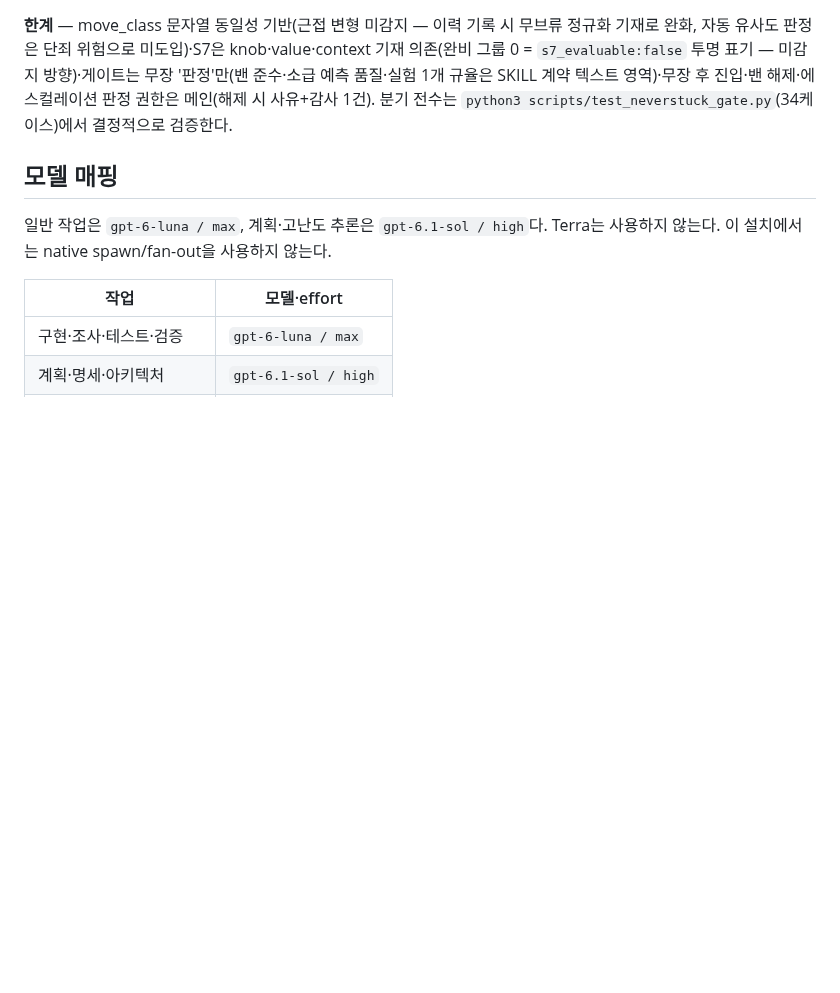
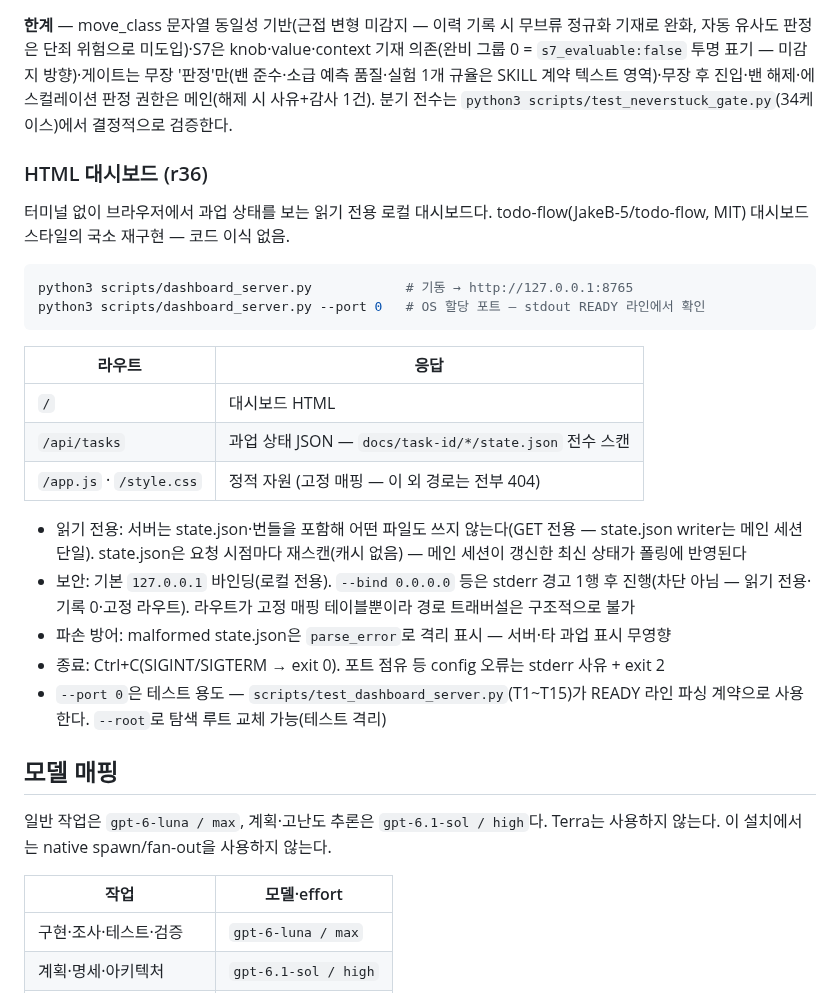
Before and after one commit to acc0mplish/Effort-Router, a Markdown page: README.md, the part around the change. Rendered like a GitHub page; blank space fills up the shorter version.

Commit message:
docs: r36 HTML 대시보드 README 절 — 기동·라우트·보안·종료 계약
r29 절 직후·모델 매핑 앞에 '### HTML 대시보드 (r36)' 절 추가.
로컬 전용 바인딩·GET 전용 무기록·고정 라우트 404·exit 코드 계약 기재.

Co-Authored-By: Claude Code <noreply@anthropic.com>

````diff
--- a/README.md
+++ b/README.md
@@ -473,6 +473,28 @@ contract_reminder 전문 — 무장 시 게이트가 노출하는 고정 문자
 
 **한계** — move_class 문자열 동일성 기반(근접 변형 미감지 — 이력 기록 시 무브류 정규화 기재로 완화, 자동 유사도 판정은 단죄 위험으로 미도입)·S7은 knob·value·context 기재 의존(완비 그룹 0 = `s7_evaluable:false` 투명 표기 — 미감지 방향)·게이트는 무장 '판정'만(밴 준수·소급 예측 품질·실험 1개 규율은 SKILL 계약 텍스트 영역)·무장 후 진입·밴 해제·에스컬레이션 판정 권한은 메인(해제 시 사유+감사 1건). 분기 전수는 `python3 scripts/test_neverstuck_gate.py`(34케이스)에서 결정적으로 검증한다.
 
+### HTML 대시보드 (r36)
+
+터미널 없이 브라우저에서 과업 상태를 보는 읽기 전용 로컬 대시보드다.
+todo-flow(JakeB-5/todo-flow, MIT) 대시보드 스타일의 국소 재구현 — 코드 이식 없음.
+
+```bash
+python3 scripts/dashboard_server.py            # 기동 → http://127.0.0.1:8765
+python3 scripts/dashboard_server.py --port 0   # OS 할당 포트 — stdout READY 라인에서 확인
+```
+
+| 라우트 | 응답 |
+|---|---|
+| `/` | 대시보드 HTML |
+| `/api/tasks` | 과업 상태 JSON — `docs/task-id/*/state.json` 전수 스캔 |
+| `/app.js` · `/style.css` | 정적 자원 (고정 매핑 — 이 외 경로는 전부 404) |
+
+- 읽기 전용: 서버는 state.json·번들을 포함해 어떤 파일도 쓰지 않는다(GET 전용 — state.json writer는 메인 세션 단일). state.json은 요청 시점마다 재스캔(캐시 없음) — 메인 세션이 갱신한 최신 상태가 폴링에 반영된다
+- 보안: 기본 `127.0.0.1` 바인딩(로컬 전용). `--bind 0.0.0.0` 등은 stderr 경고 1행 후 진행(차단 아님 — 읽기 전용·기록 0·고정 라우트). 라우트가 고정 매핑 테이블뿐이라 경로 트래버설은 구조적으로 불가
+- 파손 방어: malformed state.json은 `parse_error`로 격리 표시 — 서버·타 과업 표시 무영향
+- 종료: Ctrl+C(SIGINT/SIGTERM → exit 0). 포트 점유 등 config 오류는 stderr 사유 + exit 2
+- `--port 0`은 테스트 용도 — `scripts/test_dashboard_server.py`(T1~T15)가 READY 라인 파싱 계약으로 사용한다. `--root`로 탐색 루트 교체 가능(테스트 격리)
+
 ## 모델 매핑
 
 일반 작업은 `gpt-6-luna / max`, 계획·고난도 추론은 `gpt-6.1-sol / high`다. Terra는 사용하지 않는다. 이 설치에서는 native spawn/fan-out을 사용하지 않는다.
````
